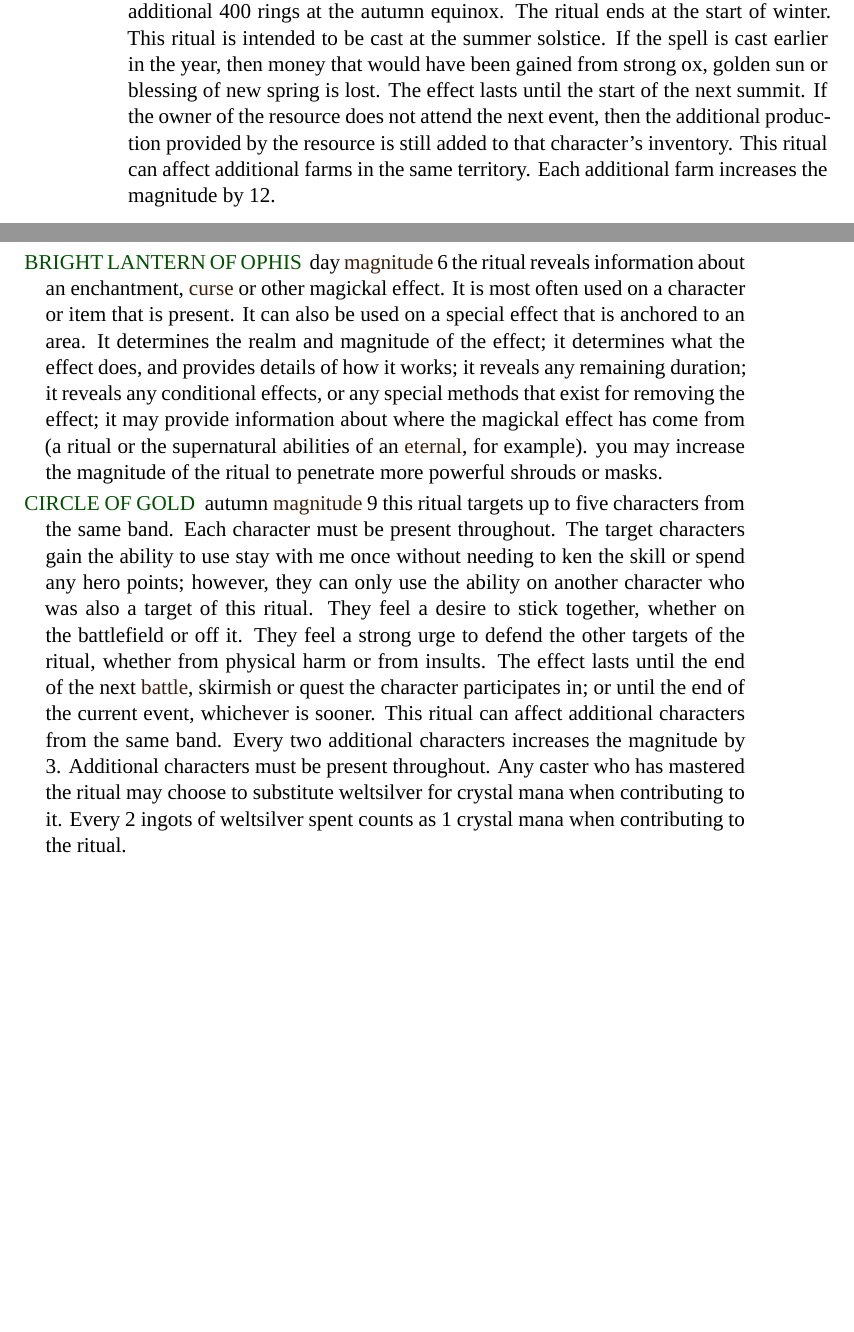
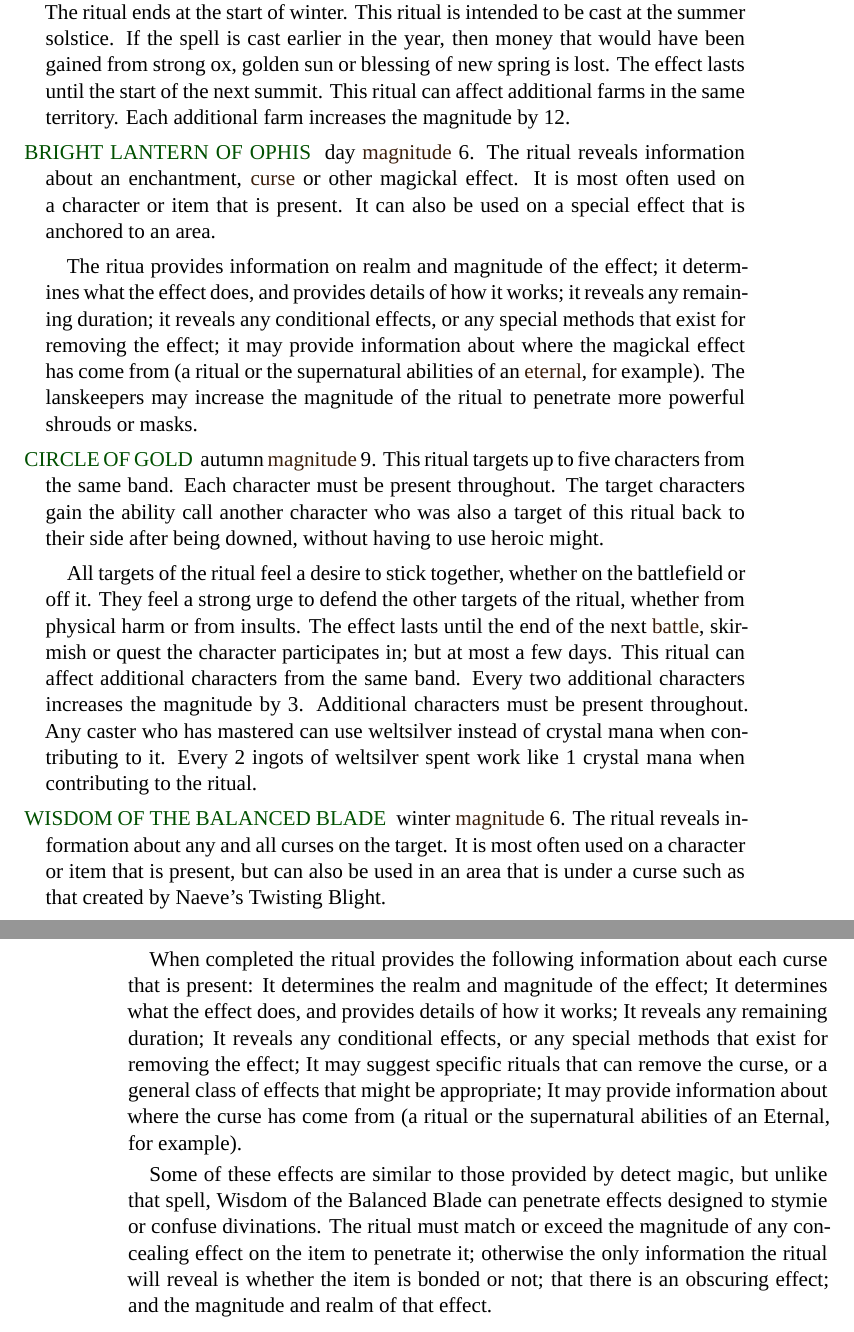
Before and after one commit to Anaphory/encyclopediaimperialis, a LaTeX thesis (encyclopedia.tex): two parts of pages 71 and 72 of 83 before the commit and two parts of pages 72 and 73 of 86 after it, joined at a grey line, cut so that both start at the same text, the shorter picture padded with empty space. Compiled offline with XeLaTeX; a missing font is replaced by an installed copy or a similar font.

Commit message:
Extend ritual section, and make it more IC

```diff
--- a/encyclopedia.tex
+++ b/encyclopedia.tex
@@ -174,3 +170,0 @@ while imperial lore contains a great number of different rituals in all the diff
-\paragraph{gathering the harvest} autumn \s{magnitude} 15. This ritual targets a farm which must already be enchanted with the strong ox, golden sun ritual. The character who controls the target personal resource must be present throughout. This ritual completely replaces the effect of strong ox, golden sun. The farm earns an additional 400 rings at the autumn equinox. The ritual ends at the start of winter. This ritual is intended to be cast at the summer solstice. If the spell is cast earlier in the year, then money that would have been gained from strong ox, golden sun or blessing of new spring is lost. The effect lasts until the start of the next summit. If the owner of the resource does not attend the next event, then the additional production provided by the resource is still added to that character's inventory. This ritual can affect additional farms in the same territory. Each additional farm increases the magnitude by 12.
-\paragraph{bright lantern of ophis} day \s{magnitude} 6 the ritual reveals information about an enchantment, \s{curse} or other magickal effect. It is most often used on a character or item that is present. It can also be used on a special effect that is anchored to an area. It determines the realm and magnitude of the effect; it determines what the effect does, and provides details of how it works; it reveals any remaining duration; it reveals any conditional effects, or any special methods that exist for removing the effect; it may provide information about where the magickal effect has come from (a ritual or the supernatural abilities of an \s{eternal}, for example). you may increase the magnitude of the ritual to penetrate more powerful shrouds or masks.
-\paragraph{circle of gold} autumn \s{magnitude} 9 this ritual targets up to five characters from the same band. Each character must be present throughout. The target characters gain the ability to use stay with me once without needing to ken the skill or spend any hero points; however, they can only use the ability on another character who was also a target of this ritual. They feel a desire to stick together, whether on the battlefield or off it. They feel a strong urge to defend the other targets of the ritual, whether from physical harm or from insults. The effect lasts until the end of the next \s{battle}, skirmish or quest the character participates in; or until the end of the current event, whichever is sooner. This ritual can affect additional characters from the same band. Every two additional characters increases the magnitude by 3. Additional characters must be present throughout. Any caster who has mastered the ritual may choose to substitute weltsilver for crystal mana when contributing to it. Every 2 ingots of weltsilver spent counts as 1 crystal mana when contributing to the ritual.
@@ -177,3 +180,21 @@ while imperial lore contains a great number of different rituals in all the diff
+The ritual farm earns an additional 400 rings surplus for the autumn equinox. The ritual ends at the start of winter. This ritual is intended to be cast at the summer solstice. If the spell is cast earlier in the year, then money that would have been gained from strong ox, golden sun or blessing of new spring is lost. The effect lasts until the start of the next summit. This ritual can affect additional farms in the same territory. Each additional farm increases the magnitude by 12.
+\paragraph{bright lantern of ophis} day \s{magnitude} 6. The ritual reveals information about an enchantment, \s{curse} or other magickal effect. It is most often used on a character or item that is present. It can also be used on a special effect that is anchored to an area.
+\localpar
+The ritua provides information on realm and magnitude of the effect; it determines what the effect does, and provides details of how it works; it reveals any remaining duration; it reveals any conditional effects, or any special methods that exist for removing the effect; it may provide information about where the magickal effect has come from (a ritual or the supernatural abilities of an \s{eternal}, for example). The lanskeepers may increase the magnitude of the ritual to penetrate more powerful shrouds or masks.
+\paragraph{circle of gold} autumn \s{magnitude} 9. This ritual targets up to five characters from the same band. Each character must be present throughout. The target characters gain the ability call another character who was also a target of this ritual back to their side after being downed, without having to use heroic might.
+\localpar
+All targets of the ritual feel a desire to stick together, whether on the battlefield or off it. They feel a strong urge to defend the other targets of the ritual, whether from physical harm or from insults. The effect lasts until the end of the next \s{battle}, skirmish or quest the character participates in; but at most a few days. This ritual can affect additional characters from the same band. Every two additional characters increases the magnitude by 3. Additional characters must be present throughout. Any caster who has mastered can use weltsilver instead of crystal mana when contributing to it. Every 2 ingots of weltsilver spent work like 1 crystal mana when contributing to the ritual.
+\paragraph{wisdom of the balanced blade} winter \s{magnitude} 6. The ritual reveals information about any and all curses on the target. It is most often used on a character or item that is present, but can also be used in an area that is under a curse such as that created by Naeve's Twisting Blight.
+\localpar
+When completed the ritual provides the following information about each curse that is present:
+    It determines the realm and magnitude of the effect;
+    It determines what the effect does, and provides details of how it works;
+    It reveals any remaining duration;
+    It reveals any conditional effects, or any special methods that exist for removing the effect; It may suggest specific rituals that can remove the curse, or a general class of effects that might be appropriate;
+    It may provide information about where the curse has come from (a ritual or the supernatural abilities of an Eternal, for example).
+\localpar
+Some of these effects are similar to those provided by detect magic, but unlike that spell, Wisdom of the Balanced Blade can penetrate effects designed to stymie or confuse divinations. The ritual must match or exceed the magnitude of any concealing effect on the item to penetrate it; otherwise the only information the ritual will reveal is whether the item is bonded or not; that there is an obscuring effect; and the magnitude and realm of that effect.
+
 
 \chapter{exemplary stories from the Marches}
 \label{stories}
```
Also changed, not shown: lemma.tex (+1 -1 lines), encyclopedia.tex (12 more changed lines).
